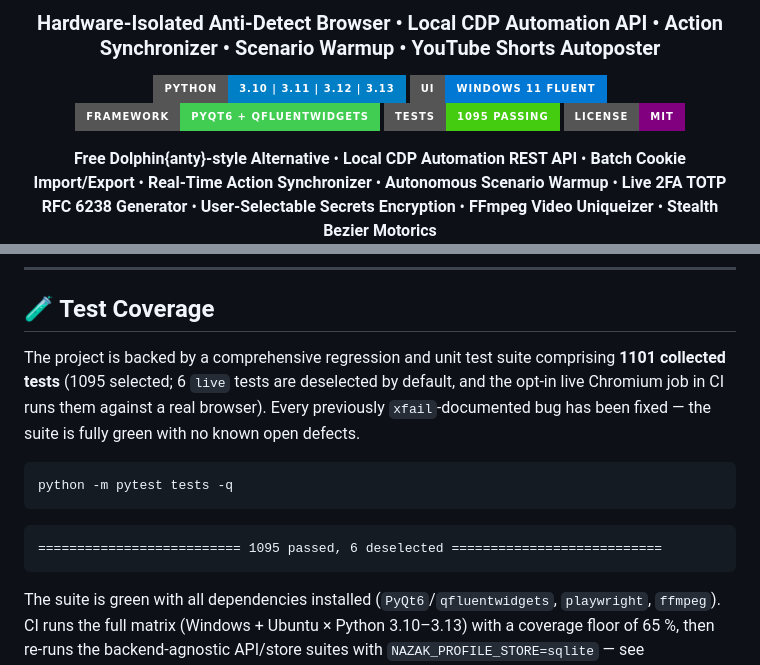
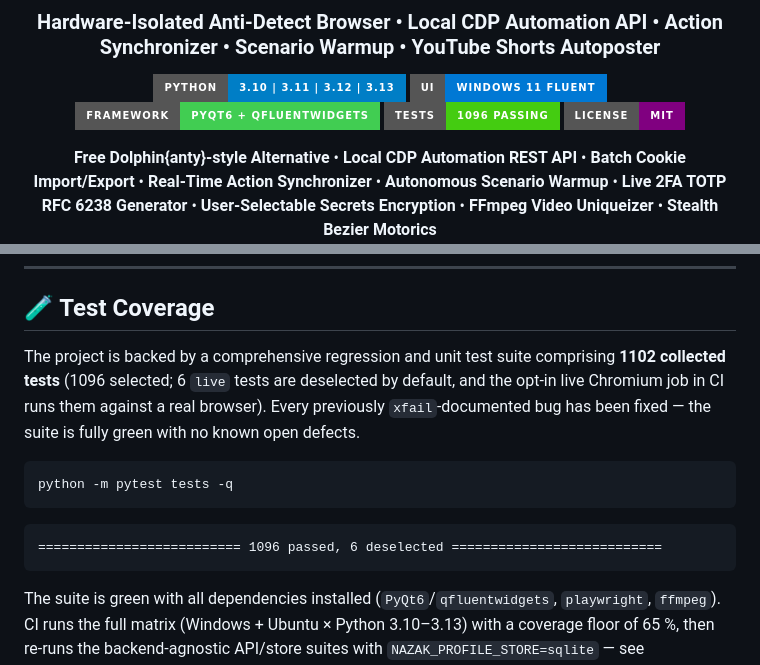
Before and after one commit to wwewtech/nazak-browser-studio, a Markdown page: README.md, 2 parts joined by grey strips. Drawn GitHub-style; badges without logos.

Commit message:
docs: align the suite figures with the new A-32 contract (1096/1102)

````diff
--- a/README.md
+++ b/README.md
@@ -16,7 +16,7 @@
 [![Python 3.10+](https://img.shields.io/badge/python-3.10%20%7C%203.11%20%7C%203.12%20%7C%203.13-blue.svg?style=for-the-badge&logo=python&logoColor=white)](https://www.python.org/)
 [![Windows 11 Fluent](https://img.shields.io/badge/UI-Windows%2011%20Fluent-0078d4.svg?style=for-the-badge&logo=windows11&logoColor=white)](https://github.com/wwewtech/nazak-browser-studio)
 [![PyQt6 / QFluentWidgets](https://img.shields.io/badge/framework-PyQt6%20%2B%20QFluentWidgets-41cd52.svg?style=for-the-badge&logo=qt&logoColor=white)](https://qfluentwidgets.com/)
-[![Tests Passing](https://img.shields.io/badge/tests-1095%20passing-brightgreen.svg?style=for-the-badge&logo=pytest&logoColor=white)](https://github.com/wwewtech/nazak-browser-studio)
+[![Tests Passing](https://img.shields.io/badge/tests-1096%20passing-brightgreen.svg?style=for-the-badge&logo=pytest&logoColor=white)](https://github.com/wwewtech/nazak-browser-studio)
 [![License MIT](https://img.shields.io/badge/license-MIT-purple.svg?style=for-the-badge)](LICENSE)
 
 <p align="center">
@@ -301,14 +301,14 @@ Profile storage is selectable in the container too: `NAZAK_PROFILE_STORE=json` (
 
 ## 🧪 Test Coverage
 
-The project is backed by a comprehensive regression and unit test suite comprising **1101 collected tests** (1095 selected; 6 `live` tests are deselected by default, and the opt-in live Chromium job in CI runs them against a real browser). Every previously `xfail`-documented bug has been fixed — the suite is fully green with no known open defects.
+The project is backed by a comprehensive regression and unit test suite comprising **1102 collected tests** (1096 selected; 6 `live` tests are deselected by default, and the opt-in live Chromium job in CI runs them against a real browser). Every previously `xfail`-documented bug has been fixed — the suite is fully green with no known open defects.
 
 ```powershell
 python -m pytest tests -q
 ```
 
 ```
-========================== 1095 passed, 6 deselected ===========================
+========================== 1096 passed, 6 deselected ===========================
 ```
 
 The suite is green with all dependencies installed (`PyQt6`/`qfluentwidgets`,
````
Also changed, not shown: CHANGELOG.md (+1 -1 lines).
